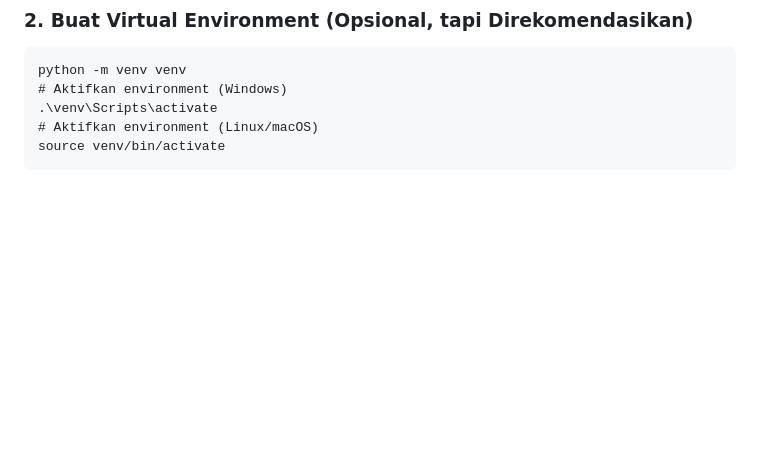
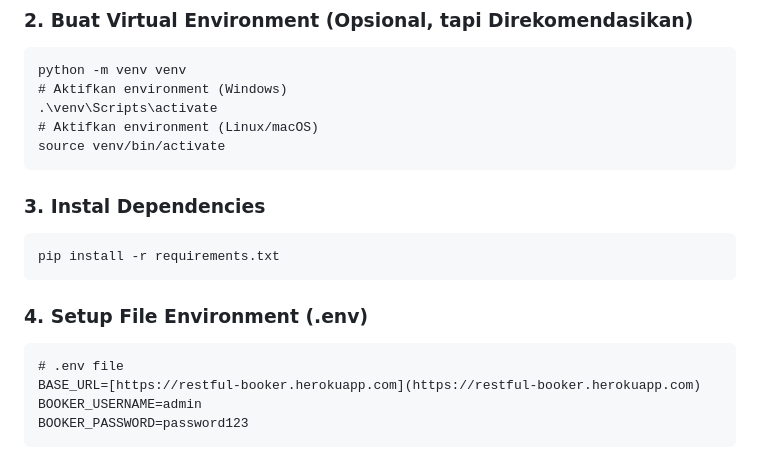
Before and after one commit to idham099/API_Automation_Restful_Booker, a Markdown page: README.md, the part around the change. Drawn GitHub-style; blank space fills up the shorter version.

````diff
--- a/README.md
+++ b/README.md
@@ -62,3 +62,16 @@ python -m venv venv
 # Aktifkan environment (Linux/macOS)
 source venv/bin/activate
 ```
+
+### 3. Instal Dependencies
+```
+pip install -r requirements.txt
+```
+
+### 4. Setup File Environment (.env)
+```
+# .env file
+BASE_URL=[https://restful-booker.herokuapp.com](https://restful-booker.herokuapp.com)
+BOOKER_USERNAME=admin
+BOOKER_PASSWORD=password123
+```
````
